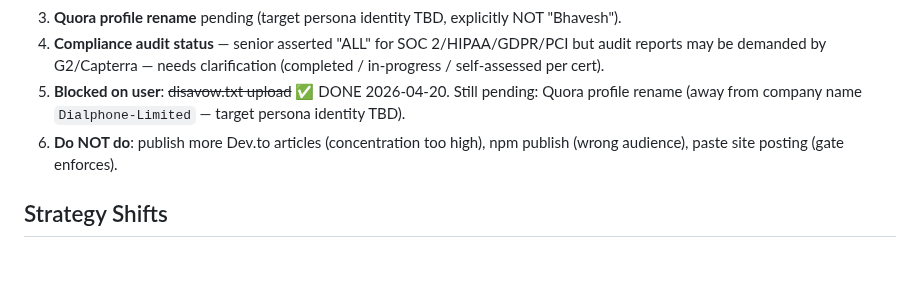
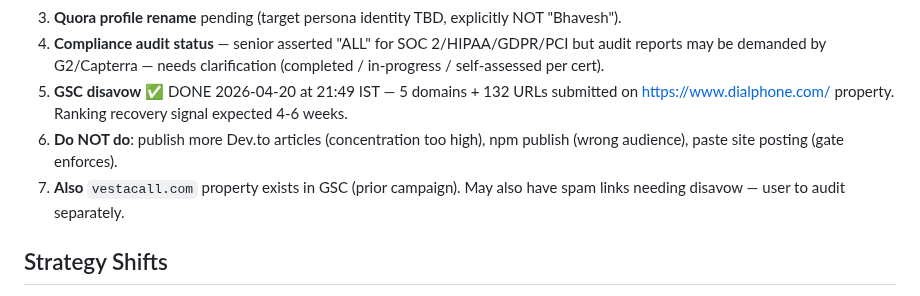
Before and after one commit to adityashuklaa/BACKLINK, a Markdown page: wiki/hot.md, the part around the change. GitHub-like rendering; blank space fills up the shorter version.

Commit message:
wiki: auto-commit 2026-04-20 22:05

```diff
--- a/wiki/hot.md
+++ b/wiki/hot.md
@@ -50,8 +50,9 @@ User: operator identity TBD — do not assume / do not use "Bhavesh" anywhere (e
 2. **Phase 1B still blocked** — needs virtual mailbox setup (iPostal1 or Earth Class Mail). Without it: skip BBB, Yelp, YP.com, YP.ca, Canada411, Manta, Foursquare, Bing Places.
 3. **Quora profile rename** pending (target persona identity TBD, explicitly NOT "Bhavesh").
 4. **Compliance audit status** — senior asserted "ALL" for SOC 2/HIPAA/GDPR/PCI but audit reports may be demanded by G2/Capterra — needs clarification (completed / in-progress / self-assessed per cert).
-2. **Blocked on user**: ~~disavow.txt upload~~ ✅ DONE 2026-04-20. Still pending: Quora profile rename (away from company name `Dialphone-Limited` — target persona identity TBD).
-3. **Do NOT do**: publish more Dev.to articles (concentration too high), npm publish (wrong audience), paste site posting (gate enforces).
+5. **GSC disavow** ✅ DONE 2026-04-20 at 21:49 IST — 5 domains + 132 URLs submitted on https://www.dialphone.com/ property. Ranking recovery signal expected 4-6 weeks.
+6. **Do NOT do**: publish more Dev.to articles (concentration too high), npm publish (wrong audience), paste site posting (gate enforces).
+7. **Also** `vestacall.com` property exists in GSC (prior campaign). May also have spam links needing disavow — user to audit separately.
 
 ## Strategy Shifts
 
```
